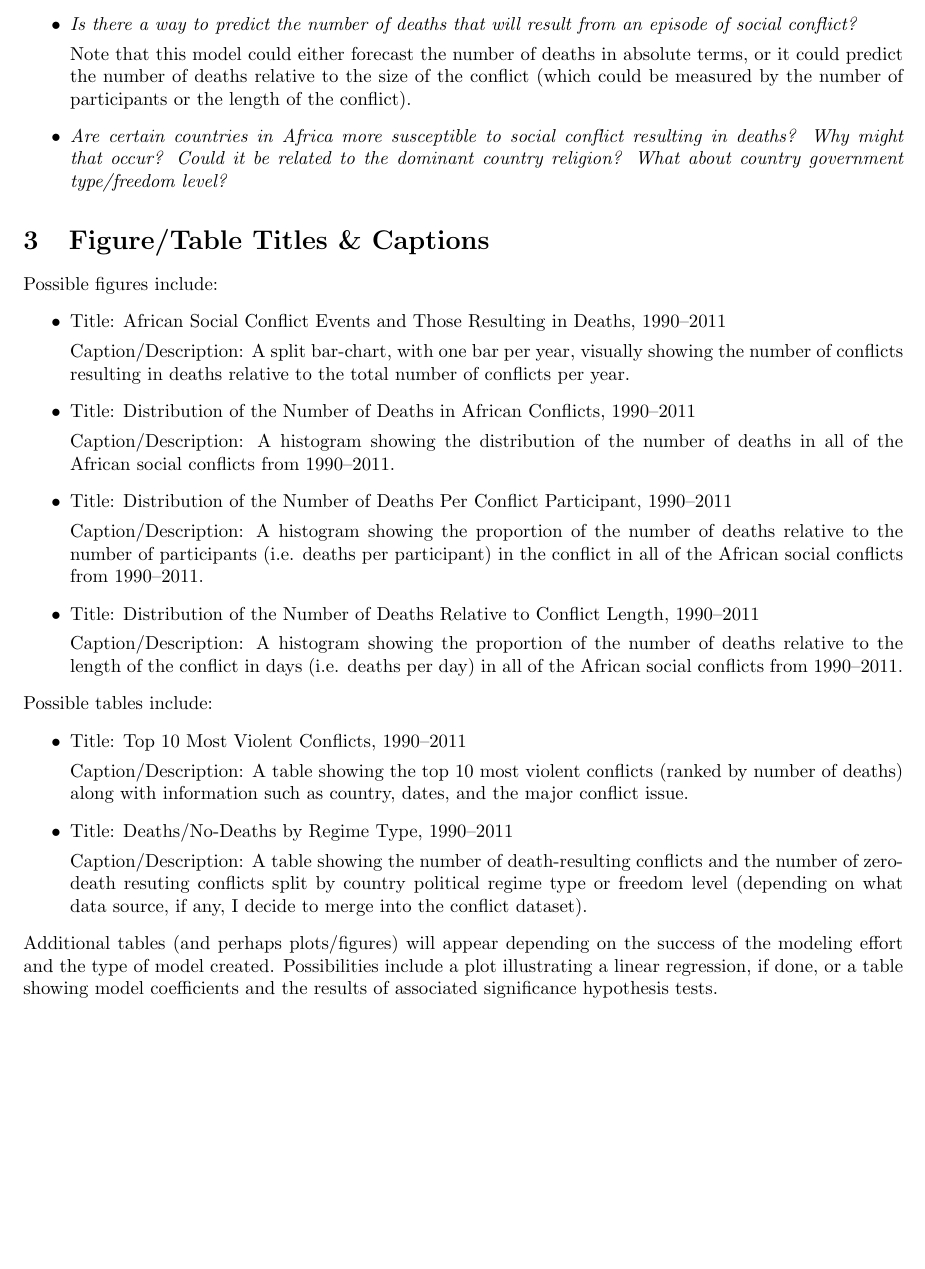
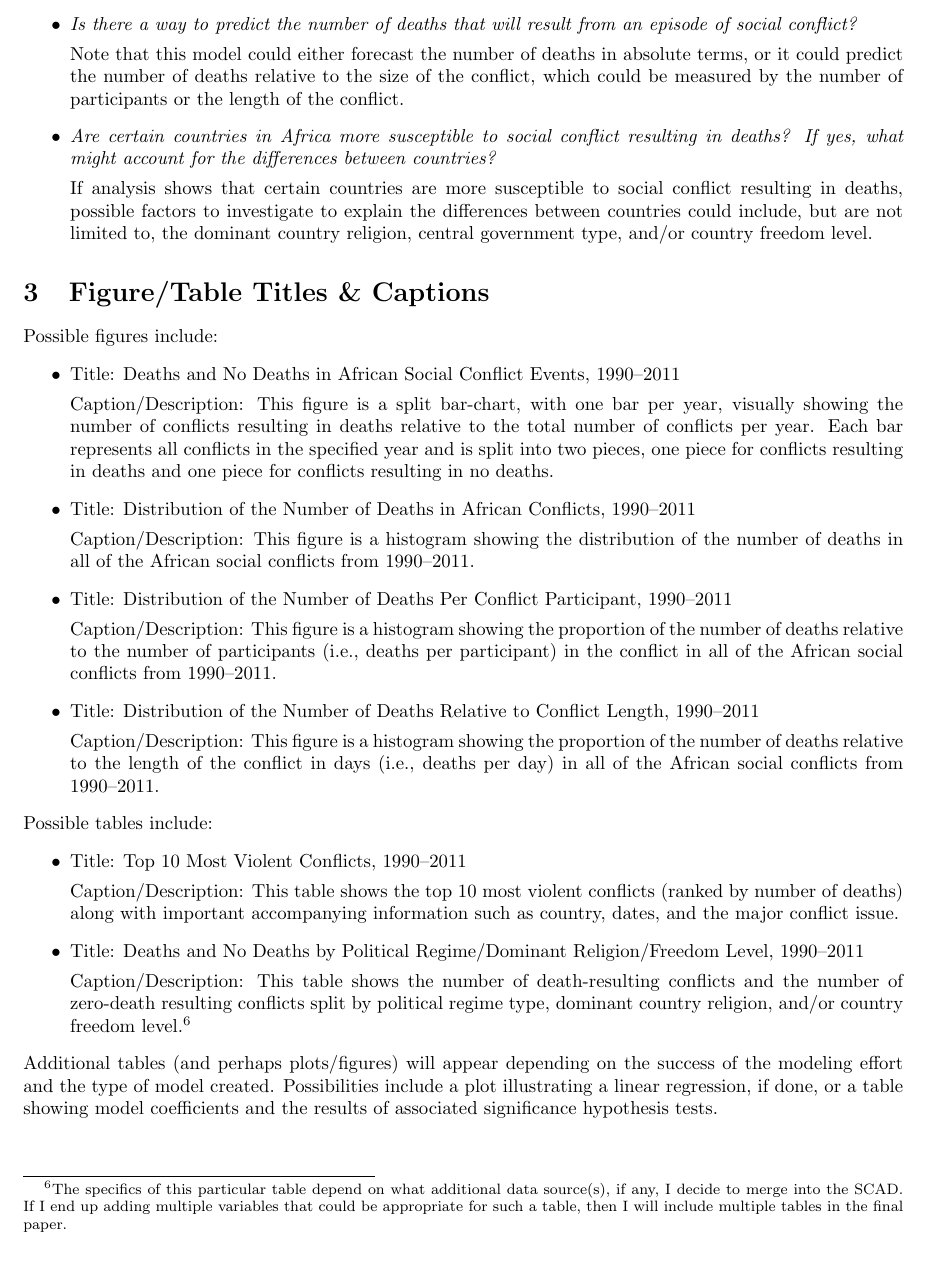
Before and after one commit to boyasm/STAT-222, a LaTeX document (Research Proposal/Boyas_Proposal.tex): part of page 2 of 2, cut so that both start at the same text. Compiled offline with pdfLaTeX.

Commit message:
Final Proposal Version

```diff
--- a/Research Proposal/Boyas_Proposal.tex
+++ b/Research Proposal/Boyas_Proposal.tex
@@ -33,36 +31,38 @@ Secondary research questions, directly related to the research and conclusions r
 \begin{itemize}
 \item\textit{Is there a way to predict the number of deaths that will result from an episode of social conflict?}
 
-Note that this model could either forecast the number of deaths in absolute terms, or it could predict the number of deaths relative to the size of the conflict (which could be measured by the number of participants or the length of the conflict).
-\item\textit{Are certain countries in Africa more susceptible to social conflict resulting in deaths?  Why might that occur?  Could it be related to the dominant country religion?  What about country government type/freedom level?}
+Note that this model could either forecast the number of deaths in absolute terms, or it could predict the number of deaths relative to the size of the conflict, which could be measured by the number of participants or the length of the conflict.
+\item\textit{Are certain countries in Africa more susceptible to social conflict resulting in deaths?  If yes, what might account for the differences between countries?}
+
+If analysis shows that certain countries are more susceptible to social conflict resulting in deaths, possible factors to investigate to explain the differences between countries could include, but are not limited to, the dominant country religion, central government type, and/or country freedom level.
 \end{itemize}
 
 \section{Figure/Table Titles \& Captions}
 Possible figures include:
 \begin{itemize}
-\item Title: African Social Conflict Events and Those Resulting in Deaths, 1990--2011
+\item Title: Deaths and No Deaths in African Social Conflict Events, 1990--2011
 
-Caption/Description: A split bar-chart, with one bar per year, visually showing the number of conflicts resulting in deaths relative to the total number of conflicts per year.
+Caption/Description: This figure is a split bar-chart, with one bar per year, visually showing the number of conflicts resulting in deaths relative to the total number of conflicts per year. Each bar represents all conflicts in the specified year and is split into two pieces, one piece for conflicts resulting in deaths and one piece for conflicts resulting in no deaths.
 \item Title: Distribution of the Number of Deaths in African Conflicts, 1990--2011
 
-Caption/Description: A histogram showing the distribution of the number of deaths in all of the African social conflicts from 1990--2011.
+Caption/Description: This figure is a histogram showing the distribution of the number of deaths in all of the African social conflicts from 1990--2011.
 \item Title: Distribution of the Number of Deaths Per Conflict Participant, 1990--2011
 
-Caption/Description: A histogram showing the proportion of the number of deaths relative to the number of participants (i.e. deaths per participant) in the conflict in all of the African social conflicts from 1990--2011.
+Caption/Description: This figure is a histogram showing the proportion of the number of deaths relative to the number of participants (i.e., deaths per participant) in the conflict in all of the African social conflicts from 1990--2011.
 
 \item Title: Distribution of the Number of Deaths Relative to Conflict Length, 1990--2011
 
-Caption/Description: A histogram showing the proportion of the number of deaths relative to the length of the conflict in days (i.e. deaths per day) in all of the African social conflicts from 1990--2011.
+Caption/Description: This figure is a histogram showing the proportion of the number of deaths relative to the length of the conflict in days (i.e., deaths per day) in all of the African social conflicts from 1990--2011.
 \end{itemize}
 Possible tables include:
 \begin{itemize}
 \item Title: Top 10 Most Violent Conflicts, 1990--2011
 
-Caption/Description: A table showing the top 10 most violent conflicts (ranked by number of deaths) along with information such as country, dates, and the major conflict issue.
+Caption/Description: This table shows the top 10 most violent conflicts (ranked by number of deaths) along with important accompanying information such as country, dates, and the major conflict issue.
 
-\item Title: Deaths/No-Deaths by Regime Type, 1990--2011
+\item Title: Deaths and No Deaths by Political Regime/Dominant Religion/Freedom Level, 1990--2011
 
-Caption/Description: A table showing the number of death-resulting conflicts and the number of zero-death resuting conflicts split by country political regime type or freedom level (depending on what data source, if any, I decide to merge into the conflict dataset).
+Caption/Description: This table shows the number of death-resulting conflicts and the number of zero-death resulting conflicts split by political regime type, dominant country religion, and/or country freedom level.\footnote{The specifics of this particular table depend on what additional data source(s), if any, I decide to merge into the SCAD.  If I end up adding multiple variables that could be appropriate for such a table, then I will include multiple tables in the final paper.}
 \end{itemize}
 Additional tables (and perhaps plots/figures) will appear depending on the success of the modeling effort and the type of model created.  Possibilities include a plot illustrating a linear regression, if done, or a table showing model coefficients and the results of associated significance hypothesis tests.
 
```
Also changed, not shown: Research Proposal/Boyas_Proposal.pdf, Research Proposal/Boyas_Proposal.tex (14 more changed lines), 2 other files.
